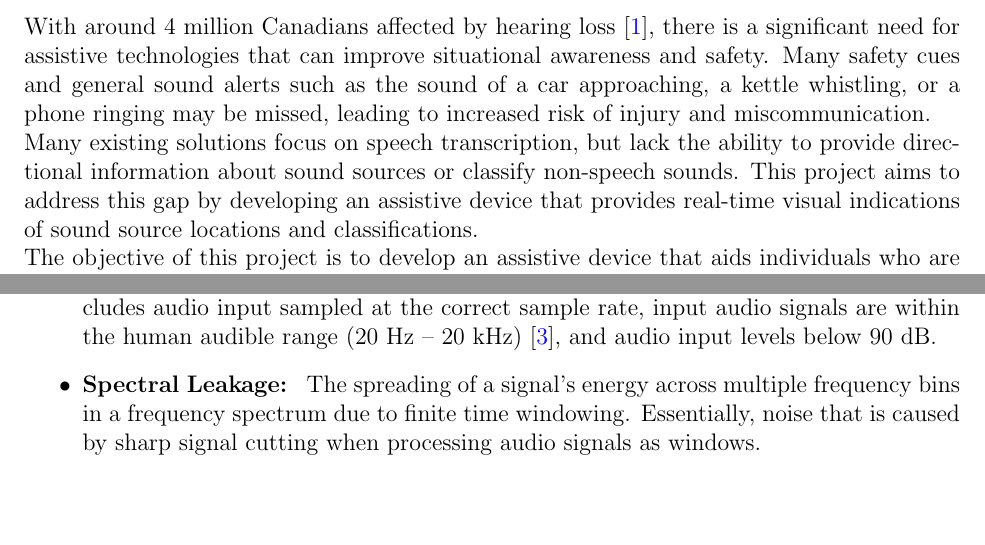
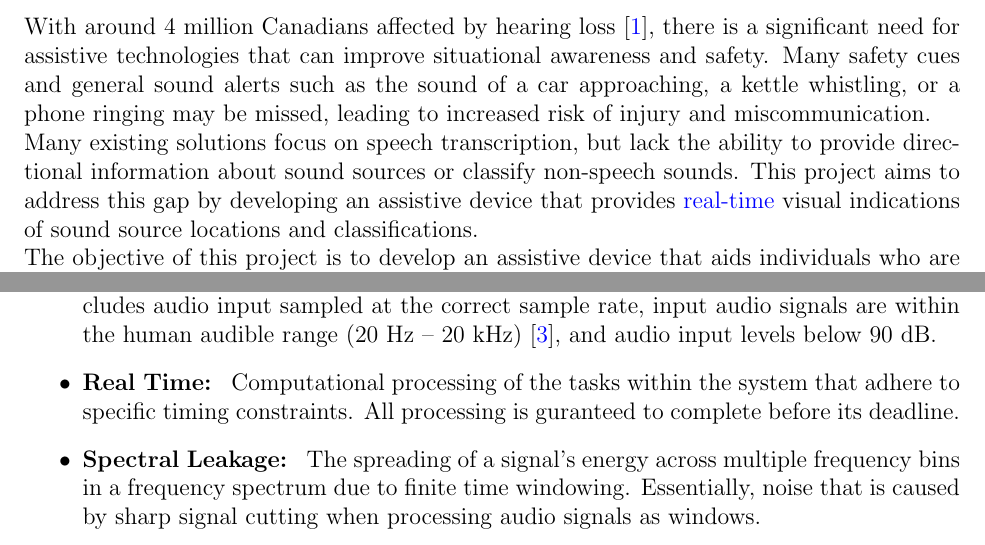
Before and after one commit to Team6-SixSense/audio360, a LaTeX document (docs/SRS/SRS.tex): two parts of pages 5 and 10 of 44, joined at a grey line, cut so that both start at the same text, the shorter picture padded with empty space. Compiled offline with pdfLaTeX.

Commit message:
[#224] Real time glossary definition

```diff
--- a/docs/SRS/SRS.tex
+++ b/docs/SRS/SRS.tex
@@ -103,8 +103,8 @@ missed, leading to increased risk of injury and miscommunication.
 Many existing solutions focus on speech transcription, but lack the ability to
 provide directional information about sound sources or classify non-speech
 sounds. This project aims to address this gap by developing an assistive device
-that provides real-time visual indications of sound source locations and
-classifications.
+that provides \hyperref[def:real_time]{real-time} visual indications of sound
+source locations and classifications.
 
 The objective of this project is to develop an assistive device that aids
 individuals who are deaf or hard of hearing by providing real-time visual
@@ -411,6 +411,10 @@ laboratory testing to validate technical approaches and refine requirements.
   usage parameters. This includes audio input sampled at the correct sample
   rate, input audio signals are within the human audible range (20 Hz – 20 kHz)
   \cite{Neuroscience2001}, and audio input levels below 90 dB.
+
+  \item \textbf{Real Time:} \label{def:real_time} Computational processing of
+  the tasks within the system that adhere to specific timing constraints.
+  All processing is guranteed to complete before its deadline.
 
   \item \textbf{Spectral Leakage:} \label{def:spectral_leakage} The spreading of
   a signal's energy across multiple frequency bins in a frequency spectrum due
```
